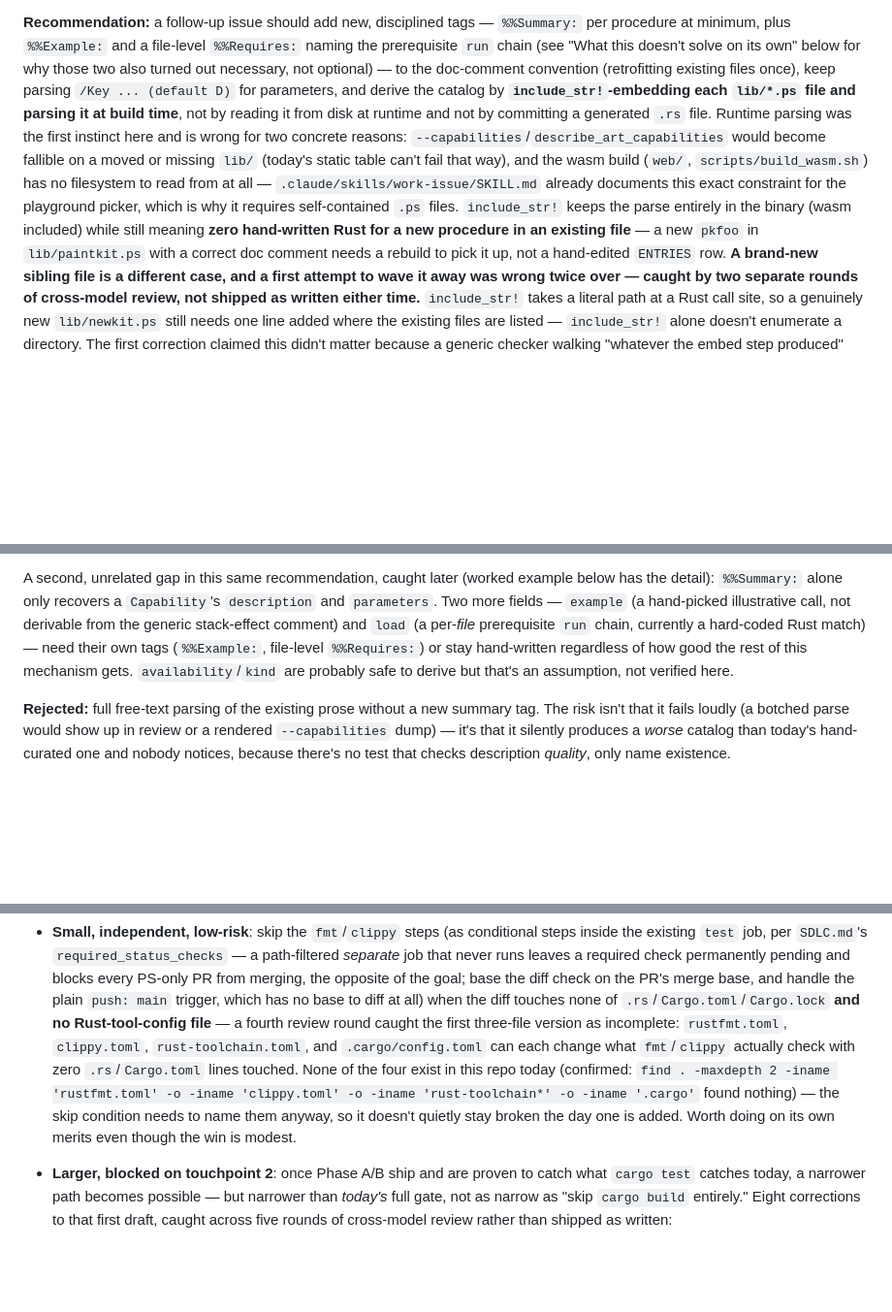
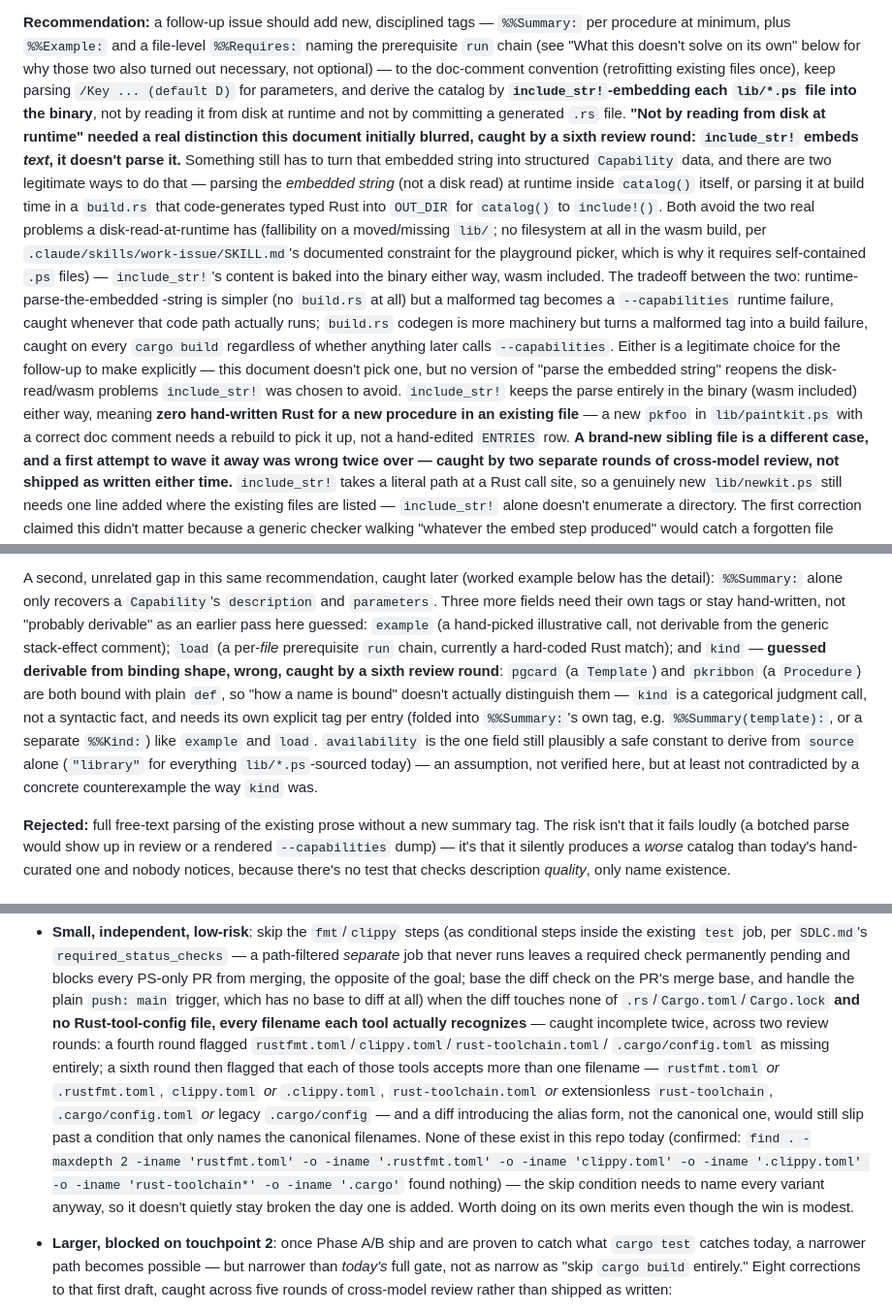
Before and after one commit to jeromebanks/postscript_interpreter, a Markdown page: docs/PS_LIBRARY_COUPLING.md, 3 parts joined by grey strips. Shown at 97% size. Drawn GitHub-style; blank space fills up the shorter version.

Commit message:
Address Codex review round 6: fix kind derivation, parse timing, config aliases
Three more real findings (all P2), all fixed:

- Touchpoint 1 claimed `kind` (Procedure/Dial/Template) was inferable
  from how a name is bound. Wrong: pgcard (a Template) and pkribbon (a
  Procedure) are both bound with plain `def` -- binding shape doesn't
  distinguish them. `kind` now joins `example`/`load` as needing its
  own explicit tag, not something derivable.

- "include_str! + parse at build time" conflated two different things:
  include_str! only embeds text, it doesn't execute a parser. Clarified
  the real choice -- parse the embedded string at runtime inside
  catalog() (simpler, malformed tags fail at --capabilities call time)
  or parse it in a build.rs that codegens typed Rust (more machinery,
  malformed tags fail every cargo build) -- and that neither reopens
  the disk-read/wasm problems runtime *file* parsing has.

- The fmt/clippy-skip tool-config file list only named canonical
  filenames (rustfmt.toml, clippy.toml, rust-toolchain.toml,
  .cargo/config.toml), missing the alias forms each tool also accepts
  (.rustfmt.toml, .clippy.toml, extensionless rust-toolchain,
  .cargo/config). Added every variant.

Co-Authored-By: Claude Sonnet 5 <noreply@anthropic.com>
Claude-Session: https://claude.ai/code/session_01V1jW3Vqsu71Ho3CgnoXExW

```diff
--- a/docs/PS_LIBRARY_COUPLING.md
+++ b/docs/PS_LIBRARY_COUPLING.md
@@ -61,19 +61,35 @@ file-level `%%Requires:` naming the prerequisite `run` chain (see
 turned out necessary, not optional) — to the doc-comment convention
 (retrofitting existing files once), keep parsing `/Key ... (default
 D)` for parameters, and derive the catalog by **`include_str!`-embedding
-each `lib/*.ps` file and parsing it at build time**, not by reading it
-from disk at runtime and not by committing a generated `.rs` file. Runtime
-parsing was the first instinct here and is wrong for two concrete
-reasons: `--capabilities`/`describe_art_capabilities` would become
-fallible on a moved or missing `lib/` (today's static table can't fail
-that way), and the wasm build (`web/`, `scripts/build_wasm.sh`) has no
-filesystem to read from at all — `.claude/skills/work-issue/SKILL.md`
-already documents this exact constraint for the playground picker,
-which is why it requires self-contained `.ps` files. `include_str!`
-keeps the parse entirely in the binary (wasm included) while still
-meaning **zero hand-written Rust for a new procedure in an existing
-file** — a new `pkfoo` in `lib/paintkit.ps` with a correct doc comment
-needs a rebuild to pick it up, not a hand-edited `ENTRIES` row. **A
+each `lib/*.ps` file into the binary**, not by reading it from disk at
+runtime and not by committing a generated `.rs` file. **"Not by
+reading from disk at runtime" needed a real distinction this document
+initially blurred, caught by a sixth review round: `include_str!`
+embeds *text*, it doesn't parse it.** Something still has to turn that
+embedded string into structured `Capability` data, and there are two
+legitimate ways to do that — parsing the *embedded string* (not a disk
+read) at runtime inside `catalog()` itself, or parsing it at build
+time in a `build.rs` that code-generates typed Rust into `OUT_DIR`
+for `catalog()` to `include!()`. Both avoid the two real problems a
+disk-read-at-runtime has (fallibility on a moved/missing `lib/`; no
+filesystem at all in the wasm build, per
+`.claude/skills/work-issue/SKILL.md`'s documented constraint for the
+playground picker, which is why it requires self-contained `.ps`
+files) — `include_str!`'s content is baked into the binary either way,
+wasm included. The tradeoff between the two: runtime-parse-the-embedded
+-string is simpler (no `build.rs` at all) but a malformed tag becomes a
+`--capabilities` runtime failure, caught whenever that code path
+actually runs; `build.rs` codegen is more machinery but turns a
+malformed tag into a build failure, caught on every `cargo build`
+regardless of whether anything later calls `--capabilities`. Either
+is a legitimate choice for the follow-up to make explicitly — this
+document doesn't pick one, but no version of "parse the embedded
+string" reopens the disk-read/wasm problems `include_str!` was chosen
+to avoid. `include_str!` keeps the parse entirely in the binary (wasm
+included) either way, meaning **zero hand-written Rust for a new
+procedure in an existing file** — a new `pkfoo` in `lib/paintkit.ps`
+with a correct doc comment needs a rebuild to pick it up, not a
+hand-edited `ENTRIES` row. **A
 brand-new sibling file is a different case, and a first attempt to
 wave it away was wrong twice over — caught by two separate rounds of
 cross-model review, not shipped as written either time.** `include_str!`
@@ -141,14 +157,23 @@ the shape of the actual miss.
 
 A second, unrelated gap in this same recommendation, caught later
 (worked example below has the detail): `%%Summary:` alone only
-recovers a `Capability`'s `description` and `parameters`. Two more
-fields — `example` (a hand-picked illustrative call, not derivable
-from the generic stack-effect comment) and `load` (a per-*file*
-prerequisite `run` chain, currently a hard-coded Rust match) — need
-their own tags (`%%Example:`, file-level `%%Requires:`) or stay
-hand-written regardless of how good the rest of this mechanism gets.
-`availability`/`kind` are probably safe to derive but that's an
-assumption, not verified here.
+recovers a `Capability`'s `description` and `parameters`. Three more
+fields need their own tags or stay hand-written, not "probably
+derivable" as an earlier pass here guessed: `example` (a hand-picked
+illustrative call, not derivable from the generic stack-effect
+comment); `load` (a per-*file* prerequisite `run` chain, currently a
+hard-coded Rust match); and `kind` — **guessed derivable from binding
+shape, wrong, caught by a sixth review round**: `pgcard` (a
+`Template`) and `pkribbon` (a `Procedure`) are both bound with plain
+`def`, so "how a name is bound" doesn't actually distinguish them —
+`kind` is a categorical judgment call, not a syntactic fact, and needs
+its own explicit tag per entry (folded into `%%Summary:`'s own tag,
+e.g. `%%Summary(template):`, or a separate `%%Kind:`) like `example`
+and `load`. `availability` is the one field still plausibly a safe
+constant to derive from `source` alone (`"library"` for everything
+`lib/*.ps`-sourced today) — an assumption, not verified here, but at
+least not contradicted by a concrete counterexample the way `kind`
+was.
 
 **Rejected:** full free-text parsing of the existing prose without a
 new summary tag. The risk isn't that it fails loudly (a botched parse
@@ -334,16 +359,23 @@ each actually buys:
   the diff check on the PR's merge base, and handle the plain
   `push: main` trigger, which has no base to diff at all) when the
   diff touches none of `.rs`/`Cargo.toml`/`Cargo.lock` **and no
-  Rust-tool-config file** — a fourth review round caught the first
-  three-file version as incomplete: `rustfmt.toml`, `clippy.toml`,
-  `rust-toolchain.toml`, and `.cargo/config.toml` can each change what
-  `fmt`/`clippy` actually check with zero `.rs`/`Cargo.toml` lines
-  touched. None of the four exist in this repo today (confirmed:
-  `find . -maxdepth 2 -iname 'rustfmt.toml' -o -iname 'clippy.toml' -o
-  -iname 'rust-toolchain*' -o -iname '.cargo'` found nothing) — the
-  skip condition needs to name them anyway, so it doesn't quietly stay
-  broken the day one is added. Worth doing on its own merits even
-  though the win is modest.
+  Rust-tool-config file, every filename each tool actually recognizes**
+  — caught incomplete twice, across two review rounds: a fourth round
+  flagged `rustfmt.toml`/`clippy.toml`/`rust-toolchain.toml`/
+  `.cargo/config.toml` as missing entirely; a sixth round then flagged
+  that each of those tools accepts more than one filename —
+  `rustfmt.toml` *or* `.rustfmt.toml`, `clippy.toml` *or*
+  `.clippy.toml`, `rust-toolchain.toml` *or* extensionless
+  `rust-toolchain`, `.cargo/config.toml` *or* legacy `.cargo/config` —
+  and a diff introducing the alias form, not the canonical one, would
+  still slip past a condition that only names the canonical filenames.
+  None of these exist in this repo today (confirmed: `find . -maxdepth
+  2 -iname 'rustfmt.toml' -o -iname '.rustfmt.toml' -o -iname
+  'clippy.toml' -o -iname '.clippy.toml' -o -iname 'rust-toolchain*'
+  -o -iname '.cargo'` found nothing) — the skip condition needs to name
+  every variant anyway, so it doesn't quietly stay broken the day one
+  is added. Worth doing on its own merits even though the win is
+  modest.
 - **Larger, blocked on touchpoint 2**: once Phase A/B ship and are
   proven to catch what `cargo test` catches today, a narrower path
   becomes possible — but narrower than *today's* full gate, not as
```
Also changed, not shown: other parts of docs/PS_LIBRARY_COUPLING.md (+26 -19 lines).
